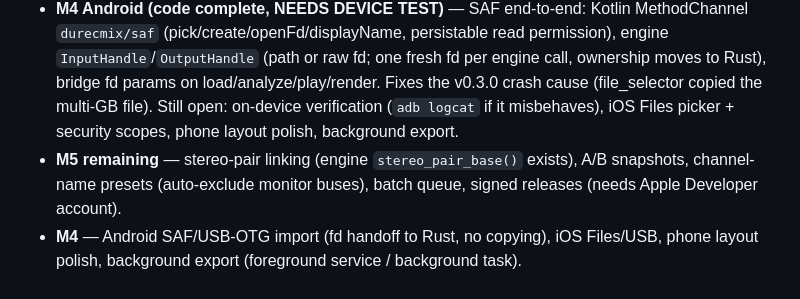
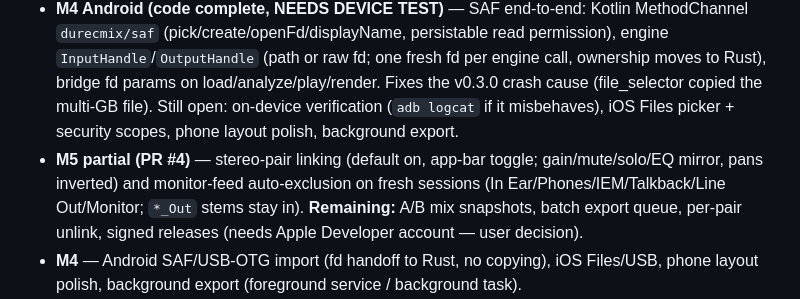
Before and after one commit to MacBuchi/durec-multichannel-mixdown, a Markdown page: AGENTS.md, the part around the change. GitHub-like rendering.

Commit message:
docs: milestone status after M3 complete, M4 Android, M5 partial
Co-Authored-By: Claude Fable 5 <noreply@anthropic.com>

```diff
--- a/AGENTS.md
+++ b/AGENTS.md
@@ -48,7 +48,7 @@ Note: a unity mix of all 34 tracks peaks ~+16 dBFS because DUREC also recorded m
 - **M3a done (2026-07-12)** — session persistence fix (app container), RBJ biquad HPF/EQ per track via shared `MixChain` (identical in render + playback, click-free live tweaks via state adoption), true-peak lookahead limiter (8× oversampled detection, −1 dBTP, sample-aligned/length-preserving), LUFS targets (−14/−16/−23/custom; loudness gain is export-only, preview shows live LUFS-I/TP instead), TPDF dither on 16-bit, extended loudness report (LUFS-I/TP/LRA/gain), EQ panels + loudness dropdown + meters in the UI. 50 engine tests + integration test. Plan: `docs/PLAN-M3a.md`.
 - **M3b done (2026-07-12, PRs #1 #2, v0.4.0)** — FLAC 16/24 (flacenc, streaming frame-by-frame) + MP3 320 (LAME; reserve the output buffer or LAME segfaults), trim in/out + 80 ms fades (position-aware, measured pre-normalisation), BPM detection (onset autocorrelation; validated exactly against the old tool: UFX33→161, UFX32→103), filename templating `{take}_{target}_{bpm}BPM_{timestamp}.{ext}`.
 - **M4 Android (code complete, NEEDS DEVICE TEST)** — SAF end-to-end: Kotlin MethodChannel `durecmix/saf` (pick/create/openFd/displayName, persistable read permission), engine `InputHandle`/`OutputHandle` (path or raw fd; one fresh fd per engine call, ownership moves to Rust), bridge fd params on load/analyze/play/render. Fixes the v0.3.0 crash cause (file_selector copied the multi-GB file). Still open: on-device verification (`adb logcat` if it misbehaves), iOS Files picker + security scopes, phone layout polish, background export.
-- **M5 remaining** — stereo-pair linking (engine `stereo_pair_base()` exists), A/B snapshots, channel-name presets (auto-exclude monitor buses), batch queue, signed releases (needs Apple Developer account).
+- **M5 partial (PR #4)** — stereo-pair linking (default on, app-bar toggle; gain/mute/solo/EQ mirror, pans inverted) and monitor-feed auto-exclusion on fresh sessions (In Ear/Phones/IEM/Talkback/Line Out/Monitor; `*_Out` stems stay in). **Remaining:** A/B mix snapshots, batch export queue, per-pair unlink, signed releases (needs Apple Developer account — user decision).
 - **M4** — Android SAF/USB-OTG import (fd handoff to Rust, no copying), iOS Files/USB, phone layout polish, background export (foreground service / background task).
 - **M5** — stereo-pair linking (iXML " L"/" R" suffix, `stereo_pair_base()` exists), A/B snapshots, channel-name presets (auto-exclude monitor buses), batch queue, signed releases (Apple Developer account needed for iOS + macOS notarisation).
 
```
